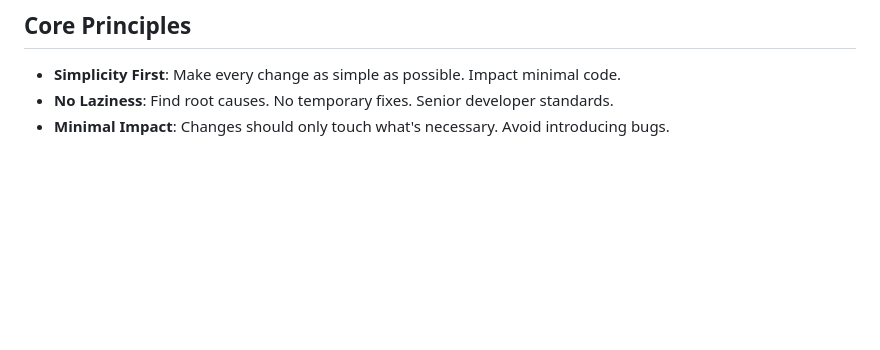
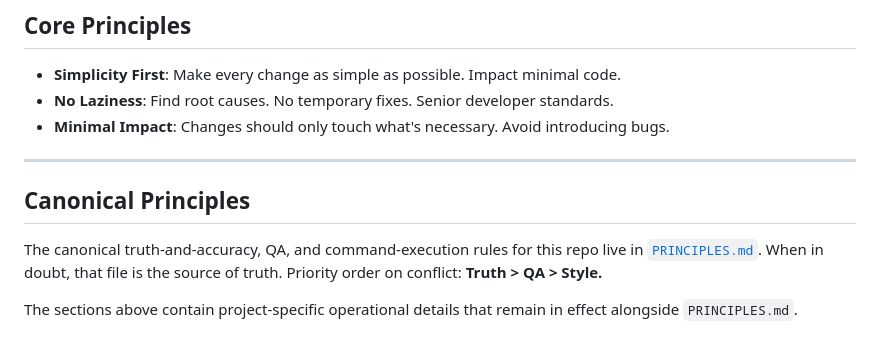
Before and after one commit to sallisonhome/robo-survivors, a Markdown page: CLAUDE.md, the part around the change. Rendered like a GitHub page; blank space fills up the shorter version.

Commit message:
chore: link CLAUDE.md to PRINCIPLES.md

```diff
--- a/CLAUDE.md
+++ b/CLAUDE.md
@@ -70,3 +70,10 @@
 - **Minimal Impact**: Changes should only touch what's necessary. Avoid introducing bugs.
 
 <!-- END PRINCIPLES PROMPT COPY -->
+---
+
+## Canonical Principles
+
+The canonical truth-and-accuracy, QA, and command-execution rules for this repo live in [`PRINCIPLES.md`](./PRINCIPLES.md). When in doubt, that file is the source of truth. Priority order on conflict: **Truth > QA > Style.**
+
+The sections above contain project-specific operational details that remain in effect alongside `PRINCIPLES.md`.
```
